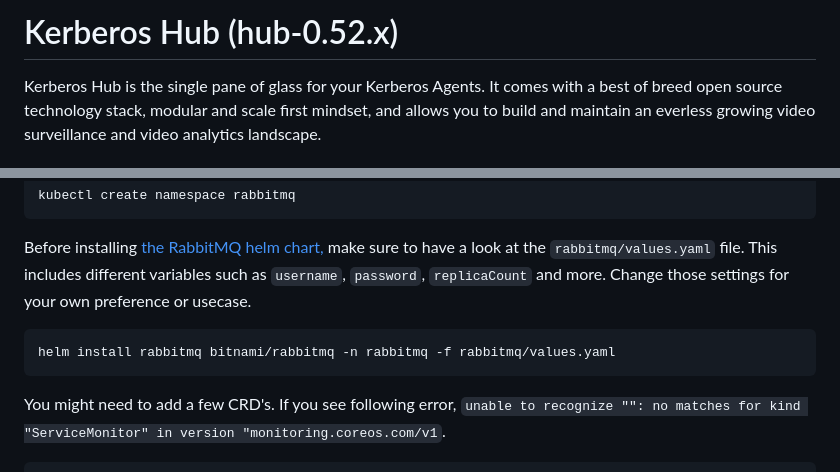
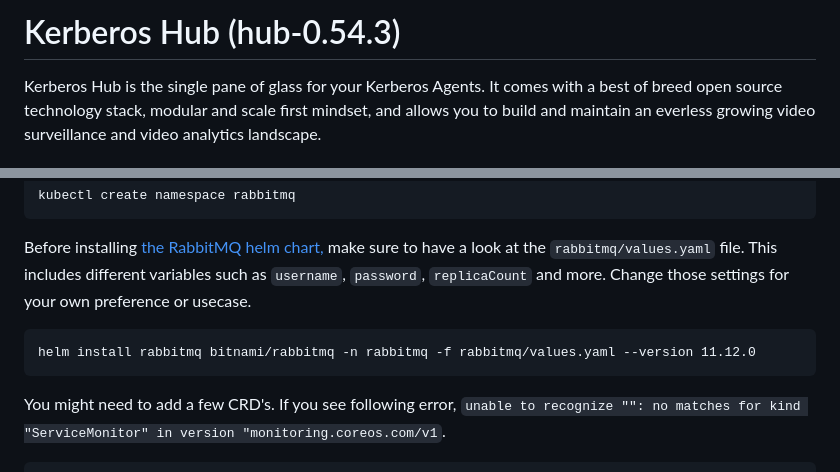
Before and after one commit to kerberos-io/hub, a Markdown page: README.md, 2 parts joined by grey strips. GitHub-like rendering.

Commit message:
mention rabbitmq version

```diff
--- a/README.md
+++ b/README.md
@@ -1,4 +1,4 @@
-# Kerberos Hub (hub-0.52.x)
+# Kerberos Hub (hub-0.54.3)
 
 Kerberos Hub is the single pane of glass for your Kerberos Agents. It comes with a best of breed open source technology stack, modular and scale first mindset, and allows you to build and maintain an everless growing video surveillance and video analytics landscape.
 
@@ -98,7 +98,7 @@ As a best practice let's create another namespace.
 
 Before installing [the RabbitMQ helm chart,](https://github.com/bitnami/charts/tree/main/bitnami/rabbitmq) make sure to have a look at the `rabbitmq/values.yaml` file. This includes different variables such as `username`, `password`, `replicaCount` and more. Change those settings for your own preference or usecase.
 
-    helm install rabbitmq bitnami/rabbitmq -n rabbitmq -f rabbitmq/values.yaml
+    helm install rabbitmq bitnami/rabbitmq -n rabbitmq -f rabbitmq/values.yaml --version 11.12.0
 
 You might need to add a few CRD's. If you see following error, `unable to recognize "": no matches for kind "ServiceMonitor" in version "monitoring.coreos.com/v1`.
 
```
